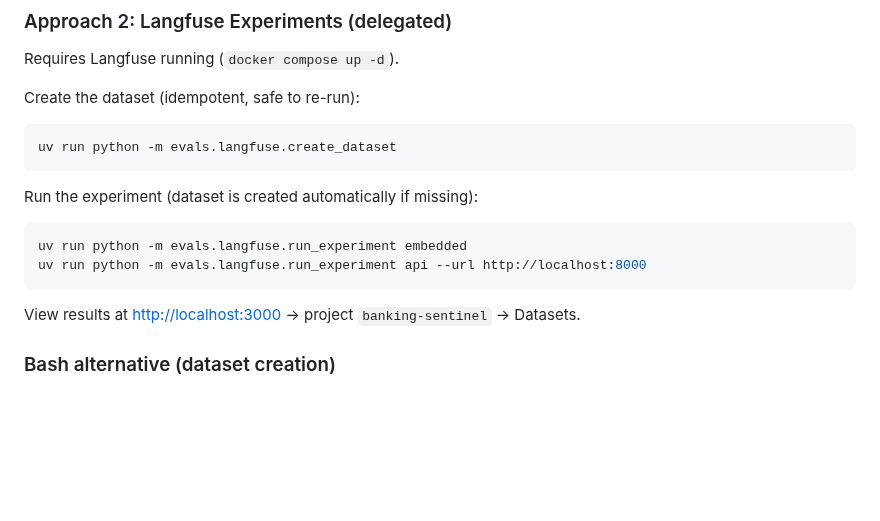
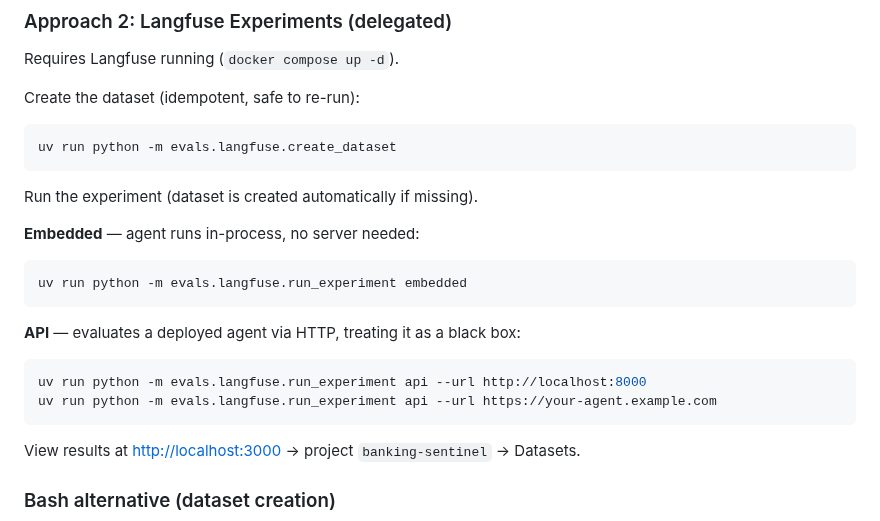
Before and after one commit to rogervinas/strands-agents-langfuse-evaluations, a Markdown page: README.md, the part around the change. Drawn GitHub-style; blank space fills up the shorter version.

Commit message:
Explain embedded/api targets for Langfuse experiment in README
Co-Authored-By: Claude Sonnet 4.6 <noreply@anthropic.com>

````diff
--- a/README.md
+++ b/README.md
@@ -120,11 +120,19 @@ Create the dataset (idempotent, safe to re-run):
 uv run python -m evals.langfuse.create_dataset
 ```
 
-Run the experiment (dataset is created automatically if missing):
+Run the experiment (dataset is created automatically if missing).
+
+**Embedded** — agent runs in-process, no server needed:
 
 ```bash
 uv run python -m evals.langfuse.run_experiment embedded
+```
+
+**API** — evaluates a deployed agent via HTTP, treating it as a black box:
+
+```bash
 uv run python -m evals.langfuse.run_experiment api --url http://localhost:8000
+uv run python -m evals.langfuse.run_experiment api --url https://your-agent.example.com
 ```
 
 View results at [http://localhost:3000](http://localhost:3000) → project `banking-sentinel` → Datasets.
````
